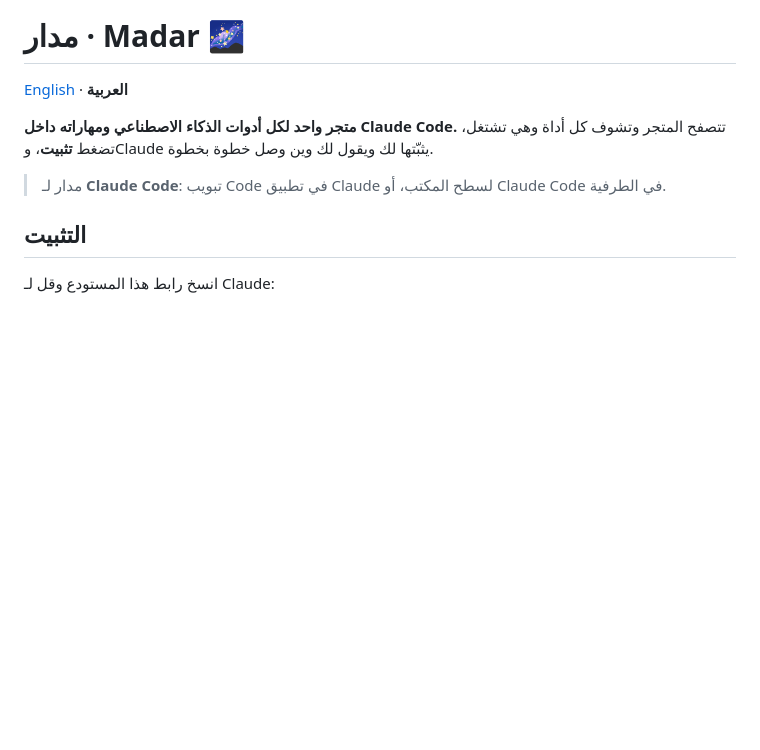
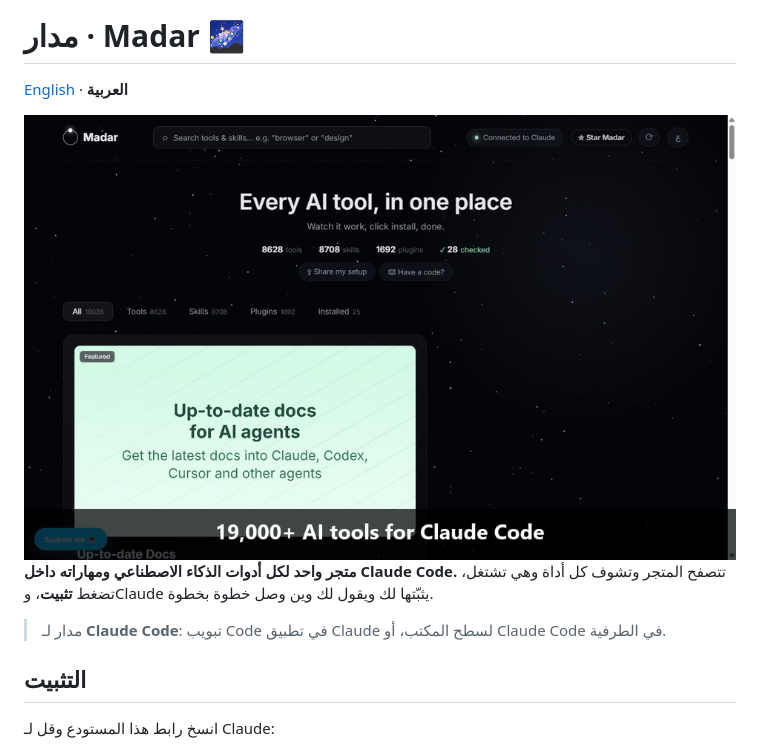
Before and after one commit to iizhq55/madar, a Markdown page: README.ar.md, the part around the change. Drawn GitHub-style; pictures changed too: docs/images/demo.gif (added); blank space fills up the shorter version.

```diff
--- a/README.ar.md
+++ b/README.ar.md
@@ -3,6 +3,8 @@
 # مدار · Madar 🌌
 
 [English](README.md) · **العربية**
+
+<img src="docs/images/demo.gif" alt="مدار وهو يشتغل" width="100%">
 
 **متجر واحد لكل أدوات الذكاء الاصطناعي ومهاراته داخل Claude Code.** تتصفح المتجر وتشوف كل أداة وهي تشتغل، تضغط **تثبيت**، وClaude يثبّتها لك ويقول لك وين وصل خطوة بخطوة.
 
```
Also changed, not shown: README.md (+10 -2 lines), docs/images/hero.png, 1 other file.
